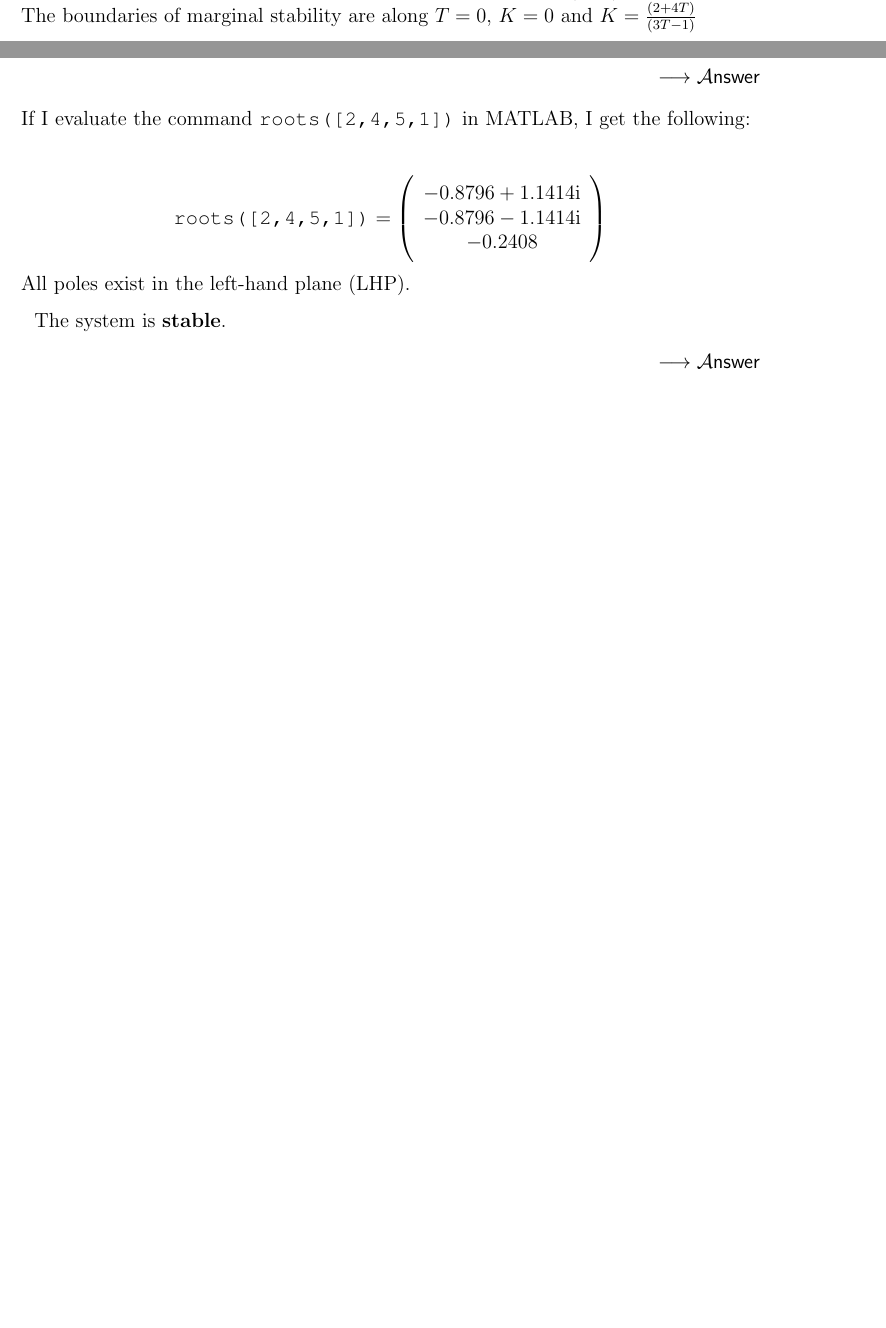
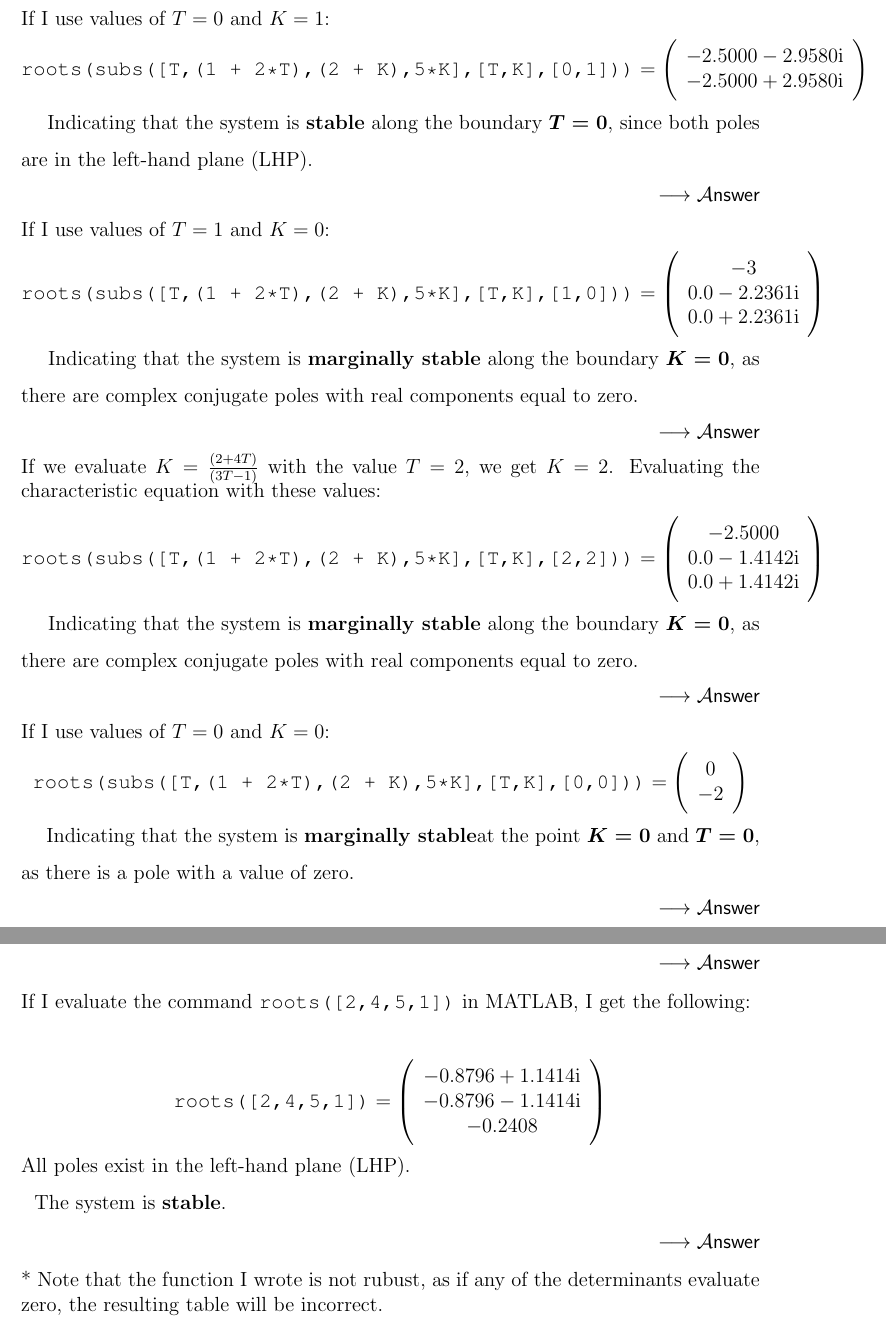
Before and after one commit to barril01/Continuous_Control_Systems, a LaTeX problem sheet (Module_5/Assignment_Module_5.tex): two parts of pages 5 and 6 of 8 before the commit and two parts of pages 6 and 7 of 9 after it, joined at a grey line, cut at the place of the change, the shorter picture padded with empty space. Compiled offline with pdfLaTeX.

Commit message:
Module 5 complete and submitted

```diff
--- a/Module_5/Assignment_Module_5.tex
+++ b/Module_5/Assignment_Module_5.tex
@@ -187,6 +187,6 @@ $$ - \frac{\ \left|\begin{array}{cc} T & (2 + K) \\ (1 + 2T) & 5K \end{array}\ \
 
  $$ \frac{(2 + 4T)}{(3T-1)} > K $$
 
- The condition of stability exists when $ T > 0 $, $ K >0 $ and $ K <\frac{(2 + 4T)}{(3T-1)} $
+ The condition of stability exists when $ T > 0 $, $ K >0 $ and $ K <\frac{(2 + 4T)}{(3T-1)} $.
+ The following figure shows the stability region:
 
-    The boundaries of marginal stability are along $ T = 0 $, $ K = 0 $ and $ K = \frac{(2 + 4T)}{(3T-1)}$
@@ -193,3 +202,35 @@ $$ - \frac{\ \left|\begin{array}{cc} T & (2 + K) \\ (1 + 2T) & 5K \end{array}\ \
+If I use values of $T =0$ and $K = 1$:
+ $$\texttt{roots(subs([T,(1 + 2*T),(2 + K),5*K],[T,K],[0,1]))} =
+ \left(\begin{array}{c} -2.5000-2.9580{}\mathrm{i}\\ -2.5000+2.9580{}\mathrm{i} \end{array}\right)$$
+\begin{answer}
+Indicating that the system is \textbf{stable} along the boundary $T = 0$, since both poles are in the left-hand plane (LHP).
+\end{answer}
+
+If I use values of $T =1$ and $K = 0$:
+ $$\texttt{roots(subs([T,(1 + 2*T),(2 + K),5*K],[T,K],[1,0]))} =
+ \left(\begin{array}{c} -3\\ 0.0-2.2361{}\mathrm{i}\\ 0.0+2.2361{}\mathrm{i} \end{array}\right)$$
+\begin{answer}
+Indicating that the system is \textbf{marginally stable} along the boundary $K = 0$,
+as there are complex conjugate poles with real components equal to zero.
+\end{answer}
+
+If we evaluate $ K = \frac{(2 + 4T)}{(3T-1)} $ with the value $T = 2$, we get $K = 2$. Evaluating the characteristic equation with these values:
+$$\texttt{roots(subs([T,(1 + 2*T),(2 + K),5*K],[T,K],[2,2]))} =
+\left(\begin{array}{c} -2.5000\\ 0.0-1.4142{}\mathrm{i}\\ 0.0+1.4142{}\mathrm{i} \end{array}\right)$$
+\begin{answer}
+Indicating that the system is \textbf{marginally stable} along the boundary $K = 0$,
+as there are complex conjugate poles with real components equal to zero.
+\end{answer}
+
+If I use values of $T =0$ and $K = 0$:
+ $$\texttt{roots(subs([T,(1 + 2*T),(2 + K),5*K],[T,K],[0,0]))} =
+ \left(\begin{array}{c} 0\\ -2 \end{array}\right)$$
+\begin{answer}
+Indicating that the system is \textbf{marginally stable}at the point $K = 0$ and $T = 0$,
+as there is a pole with a value of zero.
+\end{answer}
+
+
 
 \subsection*{Problem 2}
 \subsubsection*{Consider the following transfer function and do the following}
@@ -233,6 +274,8 @@ All poles exist in the left-hand plane (LHP).
     The system is \textbf{stable}.
 \end{answer}
 
+* Note that the function I wrote is not rubust, as if any of the determinants evaluate zero, the resulting table will be incorrect.
+
 \subsubsection*{(b) Define the numerator and denominator in MATLAB, and use the STEP command to plot the system unit step response}
 
 I evaluated the following in MATLAB:
```
Also changed, not shown: Module_5/Assignment_Module_5.pdf, Module_5/figures/stability_region.png (added), Module_5/Assignment_Module_5.tex (14 more changed lines), 2 other files.
